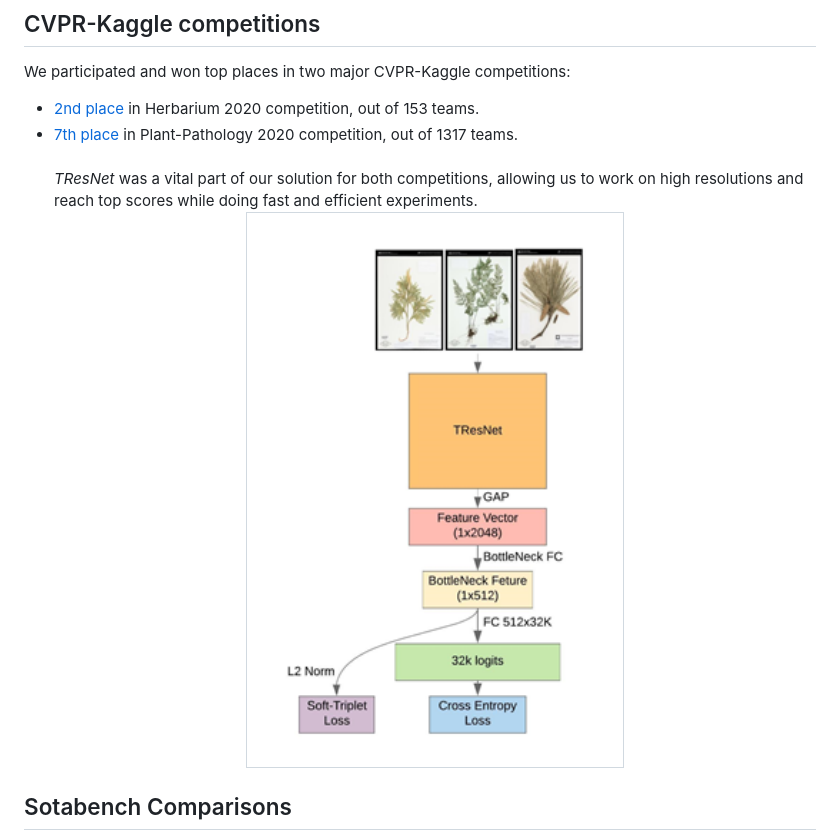
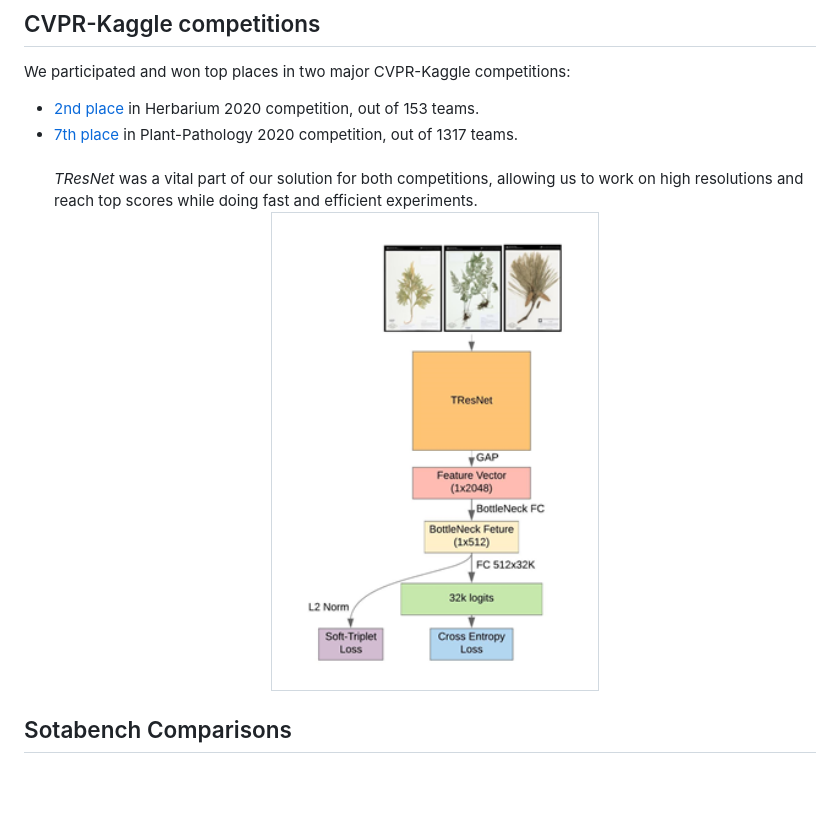
Before and after one commit to Alibaba-MIIL/TResNet, a Markdown page: README.md, the part around the change. GitHub-like rendering; pictures changed too: figures/herbarium_2020.png; blank space fills up the shorter version.

```diff
--- a/README.md
+++ b/README.md
@@ -51,7 +51,7 @@ major CVPR-Kaggle competitions:
   <center>
    <table class="tg">
         <thead>
-      <td class="tg-c3ow"><img src="./figures/herbarium_2020.png" align="center" width="350" ></td>
+      <td class="tg-c3ow"><img src="./figures/herbarium_2020.png" align="center" width="300" ></td>
     </thead>
     </table>
   </center>
```
